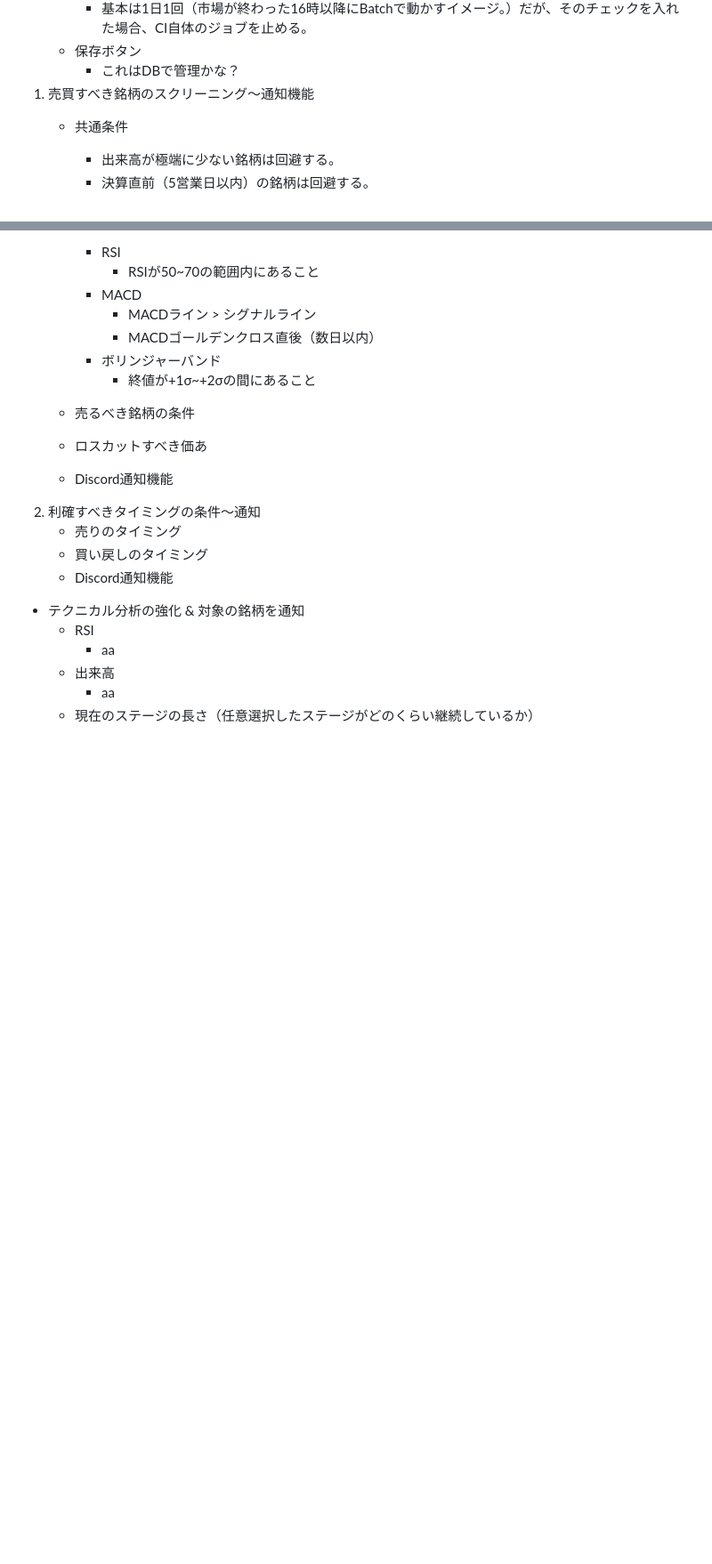
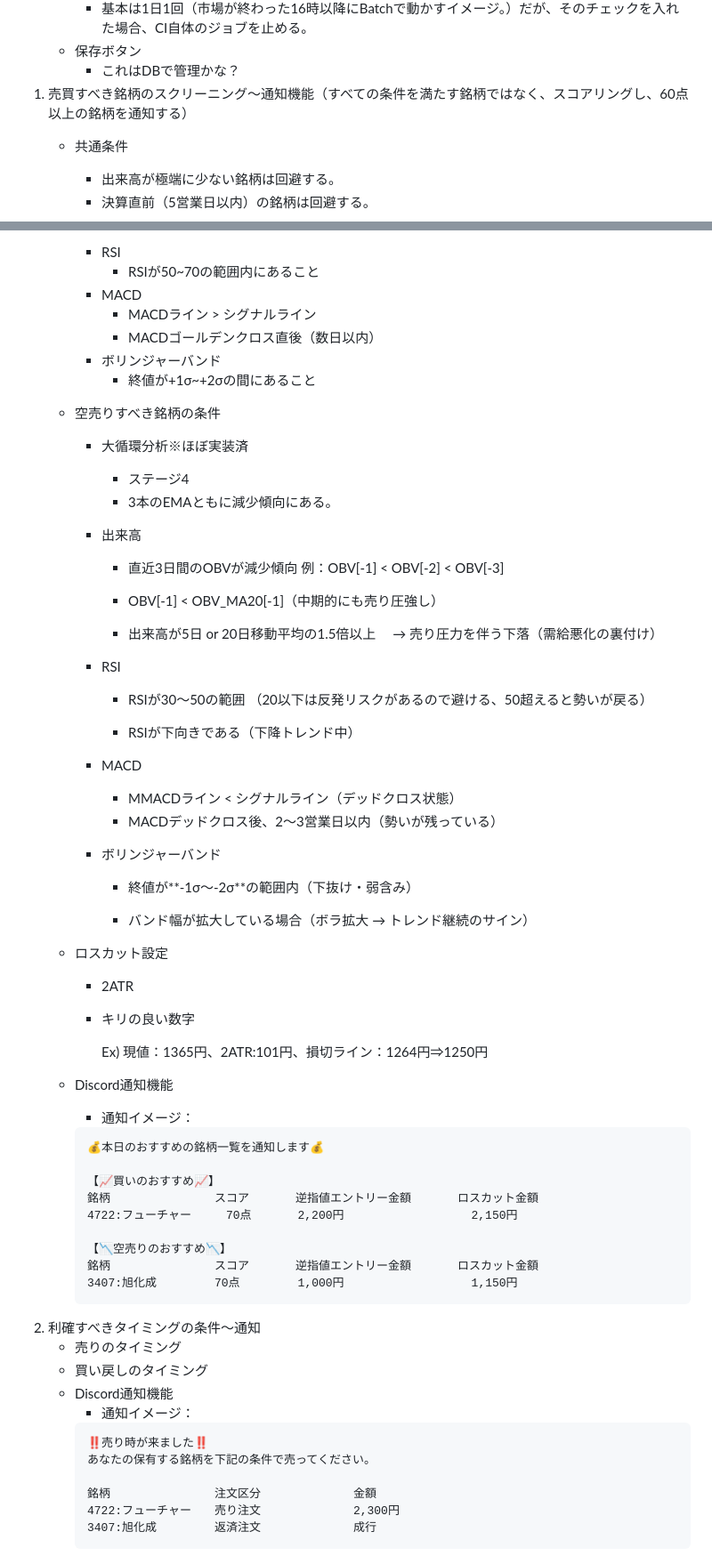
Before and after one commit to hiropon0216/stock_screening_app, a Markdown page: README.md, 2 parts joined by grey strips. Shown at 89% size. GitHub-like rendering; blank space fills up the shorter version.

Commit message:
READMEの更新

````diff
--- a/README.md
+++ b/README.md
@@ -177,7 +177,7 @@ Webhookを用いて、Pythonから通知を送る。
          * 基本は1日1回（市場が終わった16時以降にBatchで動かすイメージ。）だが、そのチェックを入れた場合、CI自体のジョブを止める。
       * 保存ボタン
          * これはDBで管理かな？
- 1. 売買すべき銘柄のスクリーニング～通知機能
+ 1. 売買すべき銘柄のスクリーニング～通知機能（すべての条件を満たす銘柄ではなく、スコアリングし、60点以上の銘柄を通知する）
       * 共通条件
          * 出来高が極端に少ない銘柄は回避する。
          * 決算直前（5営業日以内）の銘柄は回避する。
@@ -201,16 +201,61 @@ Webhookを用いて、Pythonから通知を送る。
          * ボリンジャーバンド
             * 終値が+1σ~+2σの間にあること
 
-      * 売るべき銘柄の条件
-      * ロスカットすべき価あ
+      * 空売りすべき銘柄の条件
+         * 大循環分析※ほぼ実装済
+            * ステージ4
+            * 3本のEMAともに減少傾向にある。
+         * 出来高
+            * 直近3日間のOBVが減少傾向
+               例：OBV[-1] < OBV[-2] < OBV[-3]
+
+            * OBV[-1] < OBV_MA20[-1]（中期的にも売り圧強し）
+
+            * 出来高が5日 or 20日移動平均の1.5倍以上
+            　→ 売り圧力を伴う下落（需給悪化の裏付け）
+
+         * RSI
+            * RSIが30〜50の範囲
+            （20以下は反発リスクがあるので避ける、50超えると勢いが戻る）
+
+            *  RSIが下向きである（下降トレンド中）
+         * MACD
+            * MMACDライン < シグナルライン（デッドクロス状態）
+            * MACDデッドクロス後、2〜3営業日以内（勢いが残っている）
+         * ボリンジャーバンド
+            * 終値が**-1σ〜-2σ**の範囲内（下抜け・弱含み）
+
+            * バンド幅が拡大している場合（ボラ拡大 → トレンド継続のサイン）
+
+      * ロスカット設定
+         * 2ATR
+         * キリの良い数字
+
+            Ex) 現値：1365円、2ATR:101円、損切ライン：1264円⇒1250円
+
       * Discord通知機能
+         * 通知イメージ：
+         ```
+         💰本日のおすすめの銘柄一覧を通知します💰
+
+         【📈買いのおすすめ📈】
+         銘柄　　　　　　　　　スコア　　　　逆指値エントリー金額　　　　ロスカット金額
+         4722:フューチャー　　　70点　　　　2,200円　　　　　　　　　　　2,150円
+
+         【📉空売りのおすすめ📉】
+         銘柄　　　　　　　　　スコア　　　　逆指値エントリー金額　　　　ロスカット金額
+         3407:旭化成　　　　　70点　　　　　1,000円　　　　　　　　　　　1,150円
+         ```
  2.  利確すべきタイミングの条件～通知
       * 売りのタイミング
       * 買い戻しのタイミング
       * Discord通知機能
- - テクニカル分析の強化 & 対象の銘柄を通知
-    * RSI
-      * aa
-    * 出来高
-      * aa
-    * 現在のステージの長さ（任意選択したステージがどのくらい継続しているか）
+         * 通知イメージ：
+         ```
+         ‼️売り時が来ました‼️
+         あなたの保有する銘柄を下記の条件で売ってください。
+
+         銘柄　　　　　　　　　注文区分　　　　　　　　金額
+         4722:フューチャー　　売り注文　　　　　　　　2,300円
+         3407:旭化成　　　　　返済注文　     　　　　成行
+         ```
````
